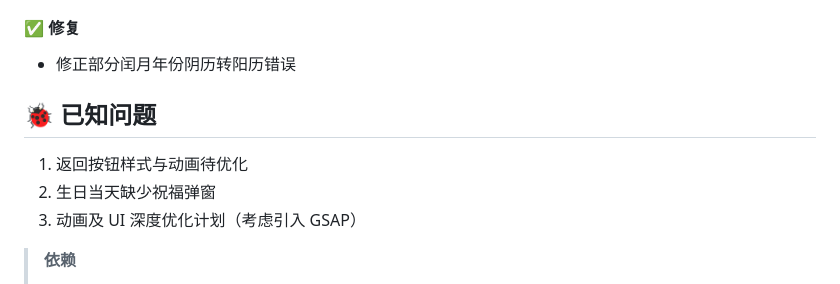
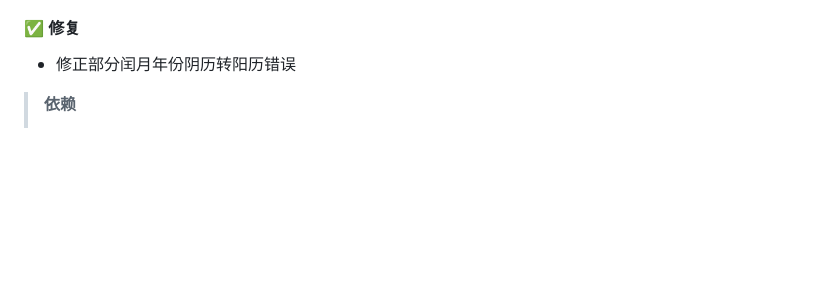
Before and after one commit to MikasaChenJ/MAL, a Markdown page: readme.md, the part around the change. GitHub-like rendering; blank space fills up the shorter version.

Commit message:
完善项目

```diff
--- a/readme.md
+++ b/readme.md
@@ -132,10 +132,6 @@ const CONFIG = {
 #### ✅ 修复
 - 修正部分闰月年份阴历转阳历错误
 
-## 🐞 已知问题
-1. 返回按钮样式与动画待优化
-2. 生日当天缺少祝福弹窗
-3. 动画及 UI 深度优化计划（考虑引入 GSAP）
 
 > **依赖**
 > - [lunar-javascript](https://github.com/6tail/lunar-javascript) – 阴历/阳历转换
```
